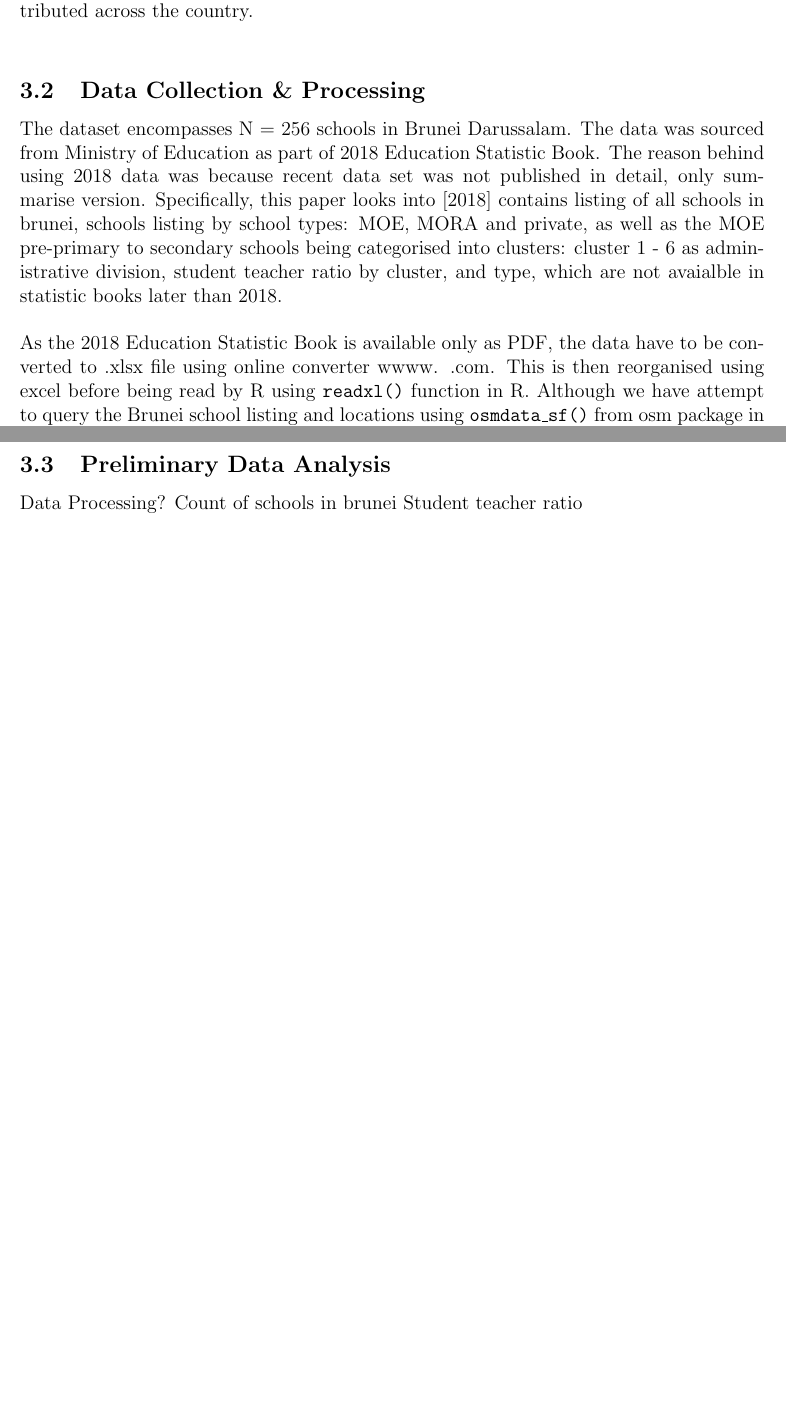
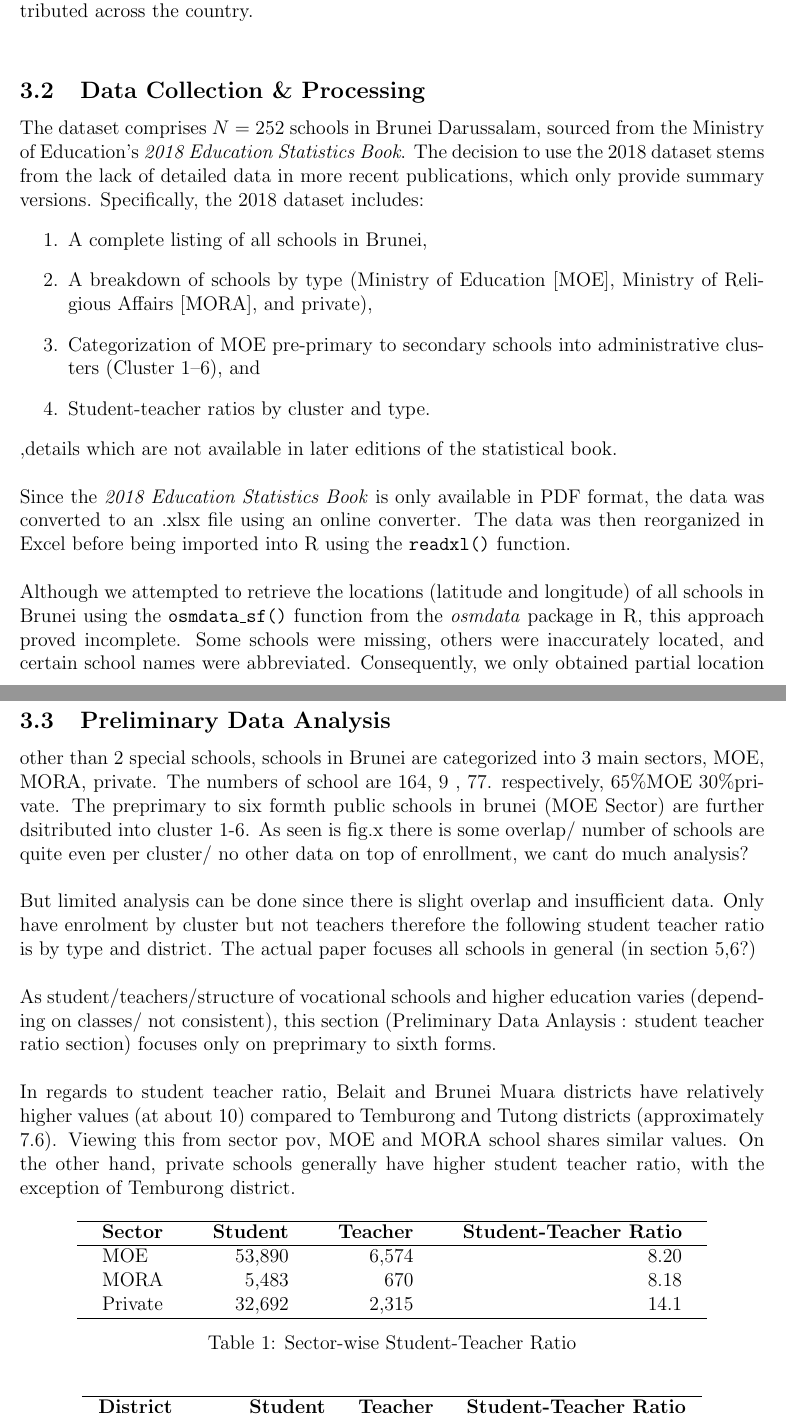
Before and after one commit to Bruneiverse/bruneimap, a LaTeX paper (report.tex): two parts of pages 2 and 3 of 6, joined at a grey line, cut so that both start at the same text, the shorter picture padded with empty space. Compiled offline with pdfLaTeX.

Commit message:
Study area, data collection, PDA

```diff
--- a/report.tex
+++ b/report.tex
@@ -1,9 +1,11 @@
-\documentclass [12 pt]{article}
-\usepackage[a4paper, margin=1in]{geometry}
-\usepackage{graphicx, amsmath}
+\documentclass[12pt]{article}
+\usepackage[a4paper, margin = 1in]{geometry}
+\usepackage{graphicx, amsmath, booktabs}
+\usepackage{biblatex}
+
 
 \title{Spatial data analysis of school (locations?) in Brunei Darussalam }
-\author{Alvin Bong JL, Aniq, Danish, Rayme}
+\author{Alvin Bong JL, Aniq Najwa, Danish Ikhwan, Rayme Hijazi}
 \date{November 2024}
 
 \setlength{\parindent}{0pt} % Remove paragraph indentation globally
@@ -54,11 +58,46 @@ With education that is both free (for Brunei citizens) and compulsory from age 5
 Given the high wealth and free and robust education, it would be interesting to leverage spatial analysis in finding patterns and understanding how schools are clustered and distributed across the country.\\
 
 \subsection{Data Collection \& Processing}
-The dataset encompasses N = 256 schools in Brunei Darussalam. The data was sourced from Ministry of Education as part of 2018 Education Statistic Book. The reason behind using 2018 data was because recent data set was not published in detail, only summarise version. Specifically, this paper looks into [2018] contains listing of all schools in brunei, schools listing by school types: MOE, MORA and private, as well as the MOE pre-primary to secondary schools being categorised into clusters: cluster 1 - 6 as administrative division, student teacher ratio by cluster, and type, which are not avaialble in statistic books later than 2018.  \\
+The dataset comprises \( N = 252 \) schools in Brunei Darussalam, sourced from the Ministry of Education’s \textit{2018 Education Statistics Book}. The decision to use the 2018 dataset stems from the lack of detailed data in more recent publications, which only provide summary versions. Specifically, the 2018 dataset includes:
+\begin{enumerate}
+    \item A complete listing of all schools in Brunei,
+    \item A breakdown of schools by type (Ministry of Education [MOE], Ministry of Religious Affairs [MORA], and private),
+    \item Categorization of MOE pre-primary to secondary schools into administrative clusters (Cluster 1–6), and
+    \item Student-teacher ratios by cluster and type.
+\end{enumerate}
+,details which are not available in later editions of the statistical book. \\
 
-As the 2018 Education Statistic Book is available only as PDF, the data have to be converted to .xlsx file using online converter wwww. .com. This is then reorganised using excel before being read by R using \texttt{readxl()} function in R. Although we have attempt to query the Brunei school listing and locations using \texttt{osmdata\_sf()} from osm package in R, not all schools are updated accurately and some of the school names are abbreviated. Therefore, we only manage to gather a limited amount of school locations. The remaining school latitutes and longitutes are manually collected. \\
+Since the \textit{2018 Education Statistics Book} is only available in PDF format, the data was converted to an .xlsx file using an online converter. The data was then reorganized in Excel before being imported into R using the \texttt{readxl()} function. \\
+
+%on collecting locations?%
+Although we attempted to retrieve the locations (latitude and longitude) of all schools in Brunei using the \texttt{osmdata\_sf()} function from the \textit{osmdata} package in R, this approach proved incomplete. Some schools were missing, others were inaccurately located, and certain school names were abbreviated. Consequently, we only obtained partial location data. To address this, we used a \texttt{left\_join()} to merge the available locations with the school listing, and manually collected the remaining coordinates. \\
+
 
 \subsection{Preliminary Data Analysis}
-Data Processing?
-Count of schools in brunei
-Student teacher ratio
+other than 2 special schools, schools in Brunei are categorized into 3 main sectors, MOE, MORA, private. The numbers of school are 164, 9 , 77. respectively, 65\%MOE 30\%private. The preprimary to six formth public schools in brunei (MOE Sector) are  further dsitributed into cluster 1-6. As seen is fig.x there is some overlap/ number of schools are quite even per cluster/ no other data on top of enrollment, we cant do much analysis?
+% but can do global morann, compare cluster per areas to enrolment?
+% not really cuz the moran i use is areal
+\\
+
+But limited analysis can be done since there is slight overlap and insufficient data. Only have enrolment by cluster but not teachers therefore the following student teacher ratio is by type and district. The actual paper focuses all schools in general (in section 5,6?) \\
+%maybe can consider global moran by sectors: MOE vs private? only 2 ctg, waste time?
+
+As student/teachers/structure of vocational schools and higher education varies (depending on classes/ not consistent), this section (Preliminary Data Anlaysis : student teacher ratio section) focuses only on preprimary to sixth forms. \\
+
+In regards to student teacher ratio, Belait and Brunei Muara districts have relatively higher values (at about 10) compared to Temburong and Tutong districts (approximately 7.6). Viewing this from sector pov, MOE and MORA school shares similar values. On the other hand, private schools generally have higher student teacher ratio, with the exception of Temburong district.
+
+% pic
+
+\begin{table}[h!]
+\centering
+\setlength{\tabcolsep}{15pt} % Adjusts horizontal padding
+\begin{tabular}{lrrr}
+\hline
+\textbf{Sector} & \textbf{Student} & \textbf{Teacher} & \textbf{Student-Teacher Ratio} \\
+\hline
+MOE             & 53,890           & 6,574            & 8.20                           \\
+MORA            & 5,483            & 670              & 8.18                           \\
+Private         & 32,692           & 2,315            & 14.1                           \\
+\hline
+\end{tabular}
+\caption{Sector-wise Student-Teacher Ratio}
@@ -64,0 +110,3 @@ Student teacher ratio
+\hline
+\textbf{District}   & \textbf{Student}  & \textbf{Teacher}  & \textbf{Student-Teacher Ratio} \\
+\hline
```
Also changed, not shown: report.tex (36 more changed lines).
